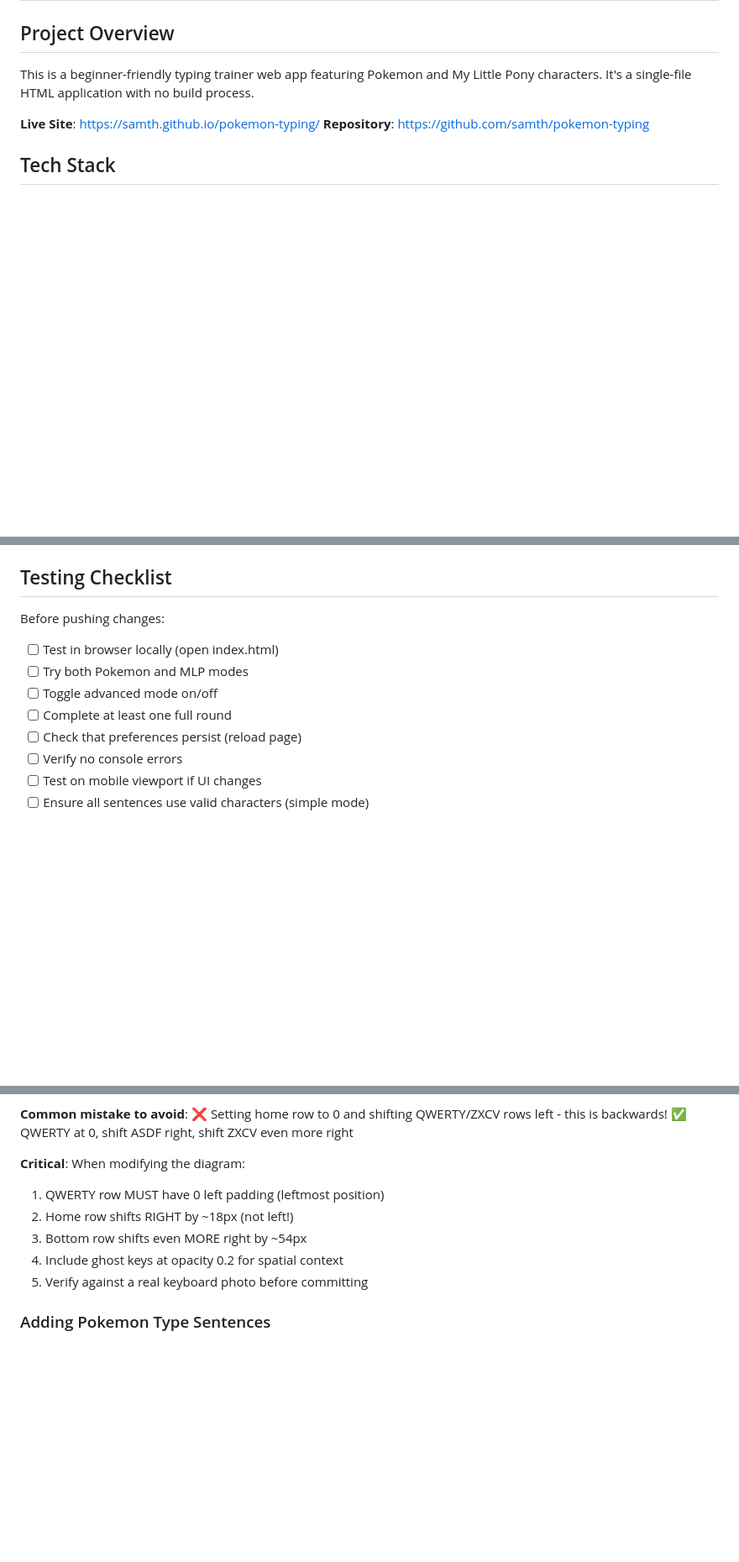
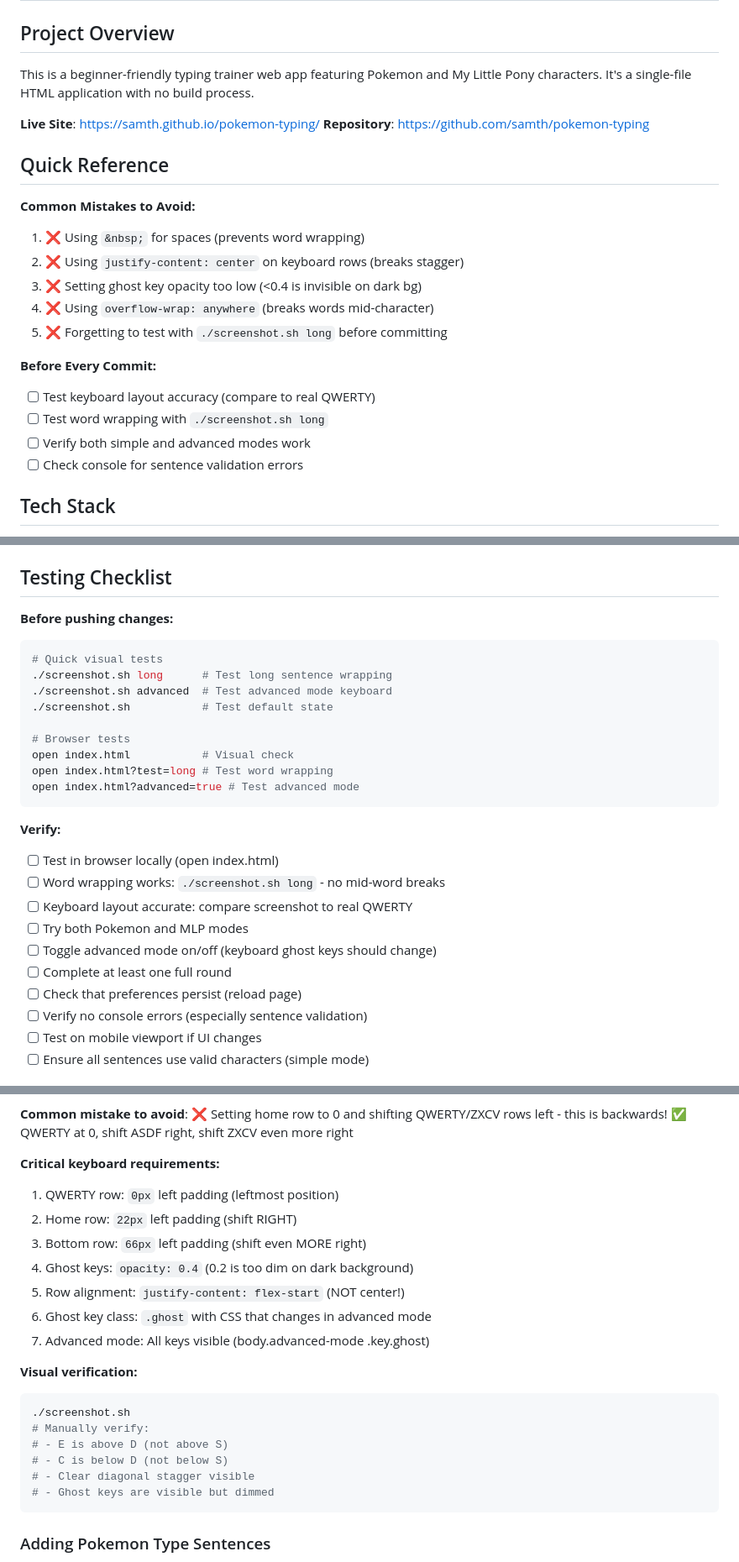
Before and after one commit to samth/pokemon-typing, a Markdown page: CLAUDE.md, 3 parts joined by grey strips. Shown at 84% size. Rendered like a GitHub page; blank space fills up the shorter version.

````diff
--- a/CLAUDE.md
+++ b/CLAUDE.md
@@ -6,6 +6,21 @@ This is a beginner-friendly typing trainer web app featuring Pokemon and My Litt
 
 **Live Site**: https://samth.github.io/pokemon-typing/
 **Repository**: https://github.com/samth/pokemon-typing
+
+## Quick Reference
+
+**Common Mistakes to Avoid:**
+1. ❌ Using `&nbsp;` for spaces (prevents word wrapping)
+2. ❌ Using `justify-content: center` on keyboard rows (breaks stagger)
+3. ❌ Setting ghost key opacity too low (<0.4 is invisible on dark bg)
+4. ❌ Using `overflow-wrap: anywhere` (breaks words mid-character)
+5. ❌ Forgetting to test with `./screenshot.sh long` before committing
+
+**Before Every Commit:**
+- [ ] Test keyboard layout accuracy (compare to real QWERTY)
+- [ ] Test word wrapping with `./screenshot.sh long`
+- [ ] Verify both simple and advanced modes work
+- [ ] Check console for sentence validation errors
 
 ## Tech Stack
 
@@ -159,14 +174,29 @@ Co-Authored-By: Happy <yesreply@happy.engineering>
 
 ## Testing Checklist
 
-Before pushing changes:
+**Before pushing changes:**
 
+```bash
+# Quick visual tests
+./screenshot.sh long      # Test long sentence wrapping
+./screenshot.sh advanced  # Test advanced mode keyboard
+./screenshot.sh           # Test default state
+
+# Browser tests
+open index.html           # Visual check
+open index.html?test=long # Test word wrapping
+open index.html?advanced=true # Test advanced mode
+```
+
+**Verify:**
 - [ ] Test in browser locally (open index.html)
+- [ ] Word wrapping works: `./screenshot.sh long` - no mid-word breaks
+- [ ] Keyboard layout accurate: compare screenshot to real QWERTY
 - [ ] Try both Pokemon and MLP modes
-- [ ] Toggle advanced mode on/off
+- [ ] Toggle advanced mode on/off (keyboard ghost keys should change)
 - [ ] Complete at least one full round
 - [ ] Check that preferences persist (reload page)
-- [ ] Verify no console errors
+- [ ] Verify no console errors (especially sentence validation)
 - [ ] Test on mobile viewport if UI changes
 - [ ] Ensure all sentences use valid characters (simple mode)
 
@@ -206,12 +236,24 @@ Q W E R T Y U ...           ← Top row: 0px (leftmost)
 ❌ Setting home row to 0 and shifting QWERTY/ZXCV rows left - this is backwards!
 ✅ QWERTY at 0, shift ASDF right, shift ZXCV even more right
 
-**Critical**: When modifying the diagram:
-1. QWERTY row MUST have 0 left padding (leftmost position)
-2. Home row shifts RIGHT by ~18px (not left!)
-3. Bottom row shifts even MORE right by ~54px
-4. Include ghost keys at opacity 0.2 for spatial context
-5. Verify against a real keyboard photo before committing
+**Critical keyboard requirements:**
+1. QWERTY row: `0px` left padding (leftmost position)
+2. Home row: `22px` left padding (shift RIGHT)
+3. Bottom row: `66px` left padding (shift even MORE right)
+4. Ghost keys: `opacity: 0.4` (0.2 is too dim on dark background)
+5. Row alignment: `justify-content: flex-start` (NOT center!)
+6. Ghost key class: `.ghost` with CSS that changes in advanced mode
+7. Advanced mode: All keys visible (body.advanced-mode .key.ghost)
+
+**Visual verification:**
+```bash
+./screenshot.sh
+# Manually verify:
+# - E is above D (not above S)
+# - C is below D (not below S)
+# - Clear diagonal stagger visible
+# - Ghost keys are visible but dimmed
+```
 
 ### Adding Pokemon Type Sentences
 
````
Also changed, not shown: other parts of CLAUDE.md (+75 -0 lines).
